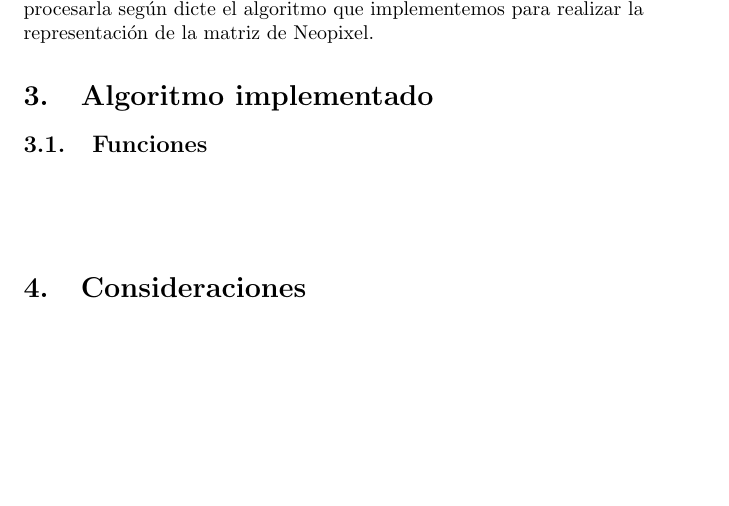
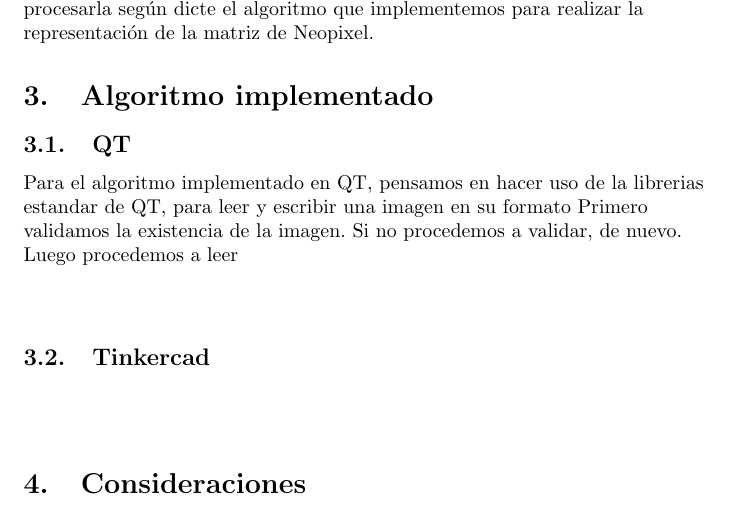
Before and after one commit to SamuelRuizVargas/Parcial-2-Samuel_Julian, a LaTeX document (Informes/17-21 Septiembre/main.tex): part of page 4 of 5, cut so that both start at the same text, the shorter picture padded with empty space. Compiled offline with pdfLaTeX.

Commit message:
Actualizacion .tex

```diff
--- a/Informes/17-21 Septiembre/main.tex
+++ b/Informes/17-21 Septiembre/main.tex
@@ -95,12 +95,19 @@
 \label{implementado}
     \begin{flushleft}
 
-    \subsection{Funciones}
+    \subsection{QT}
+    Para el algoritmo implementado en QT,  pensamos en hacer uso de la librerias estandar de QT, para leer y escribir una imagen en su formato
+
+
+
+    Primero validamos la existencia de la imagen. Si no procedemos a validar, de nuevo. Luego procedemos a leer
+    \end{flushleft}
+
+    \vspace*{0.5cm}
+
+    \subsection{Tinkercad}
     \begin{flushleft}
 
-    \vspace*{0.3cm}
-
-    \end{flushleft}
     \end{flushleft}
 
     \vspace*{0.1cm}
```
